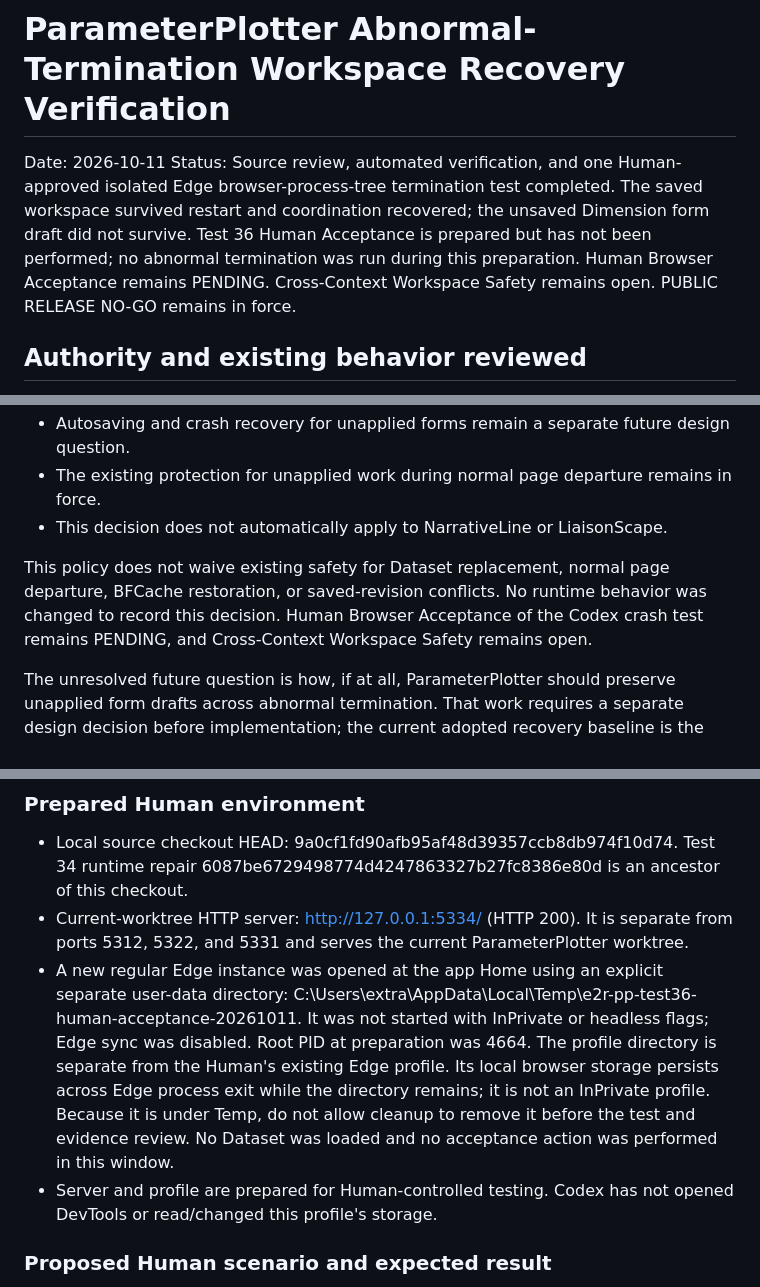
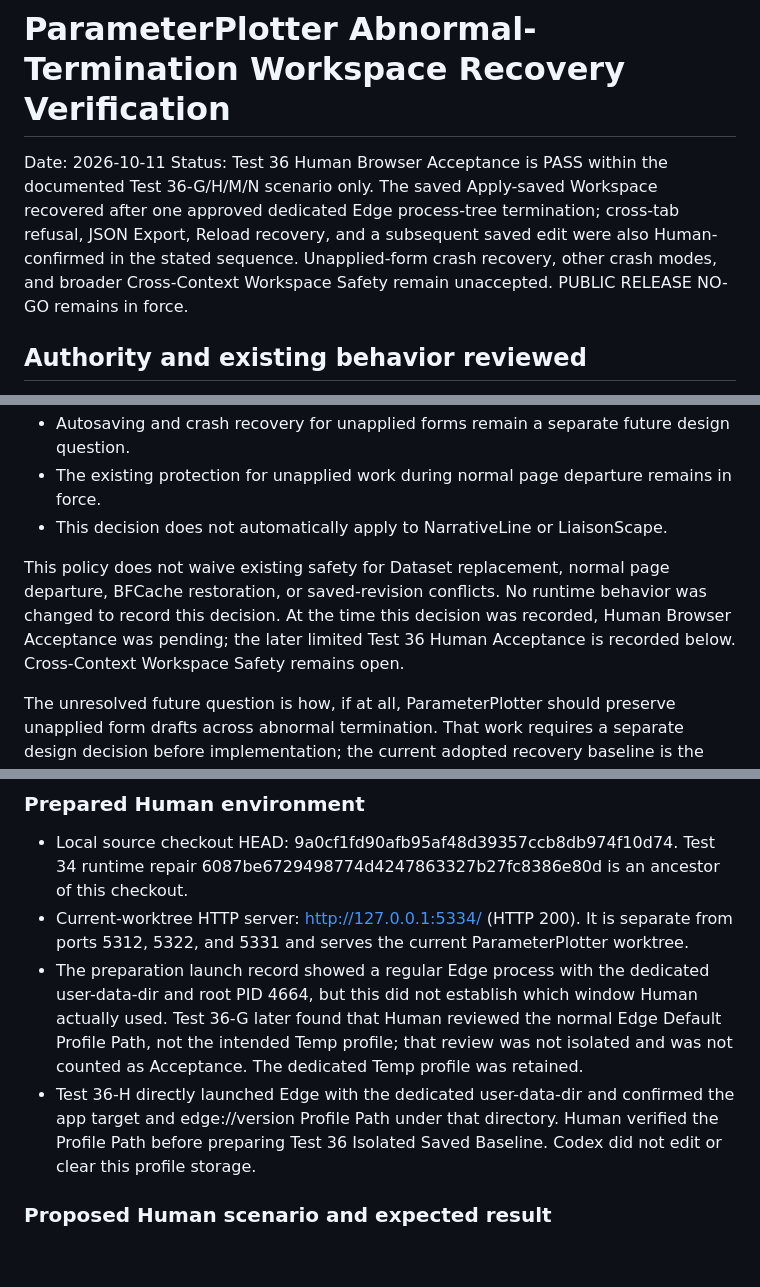
Before and after one commit to sukoyaka-dopeness/e2r-parameter-plotter, a Markdown page: docs/abnormal-termination-workspace-recovery-verification-2026-10-11.md, 3 parts joined by grey strips. Drawn GitHub-style; blank space fills up the shorter version.

Commit message:
Record Test 36 crash recovery acceptance

```diff
--- a/docs/abnormal-termination-workspace-recovery-verification-2026-10-11.md
+++ b/docs/abnormal-termination-workspace-recovery-verification-2026-10-11.md
@@ -1,7 +1,7 @@
 # ParameterPlotter Abnormal-Termination Workspace Recovery Verification
 
 Date: 2026-10-11
-Status: Source review, automated verification, and one Human-approved isolated Edge browser-process-tree termination test completed. The saved workspace survived restart and coordination recovered; the unsaved Dimension form draft did not survive. Test 36 Human Acceptance is prepared but has not been performed; no abnormal termination was run during this preparation. Human Browser Acceptance remains PENDING. Cross-Context Workspace Safety remains open. PUBLIC RELEASE NO-GO remains in force.
+Status: Test 36 Human Browser Acceptance is PASS within the documented Test 36-G/H/M/N scenario only. The saved Apply-saved Workspace recovered after one approved dedicated Edge process-tree termination; cross-tab refusal, JSON Export, Reload recovery, and a subsequent saved edit were also Human-confirmed in the stated sequence. Unapplied-form crash recovery, other crash modes, and broader Cross-Context Workspace Safety remain unaccepted. PUBLIC RELEASE NO-GO remains in force.
 
 ## Authority and existing behavior reviewed
 
@@ -63,7 +63,7 @@ The Human adopted the following ParameterPlotter-specific policy on 2026-10-11:
 - The existing protection for unapplied work during normal page departure remains in force.
 - This decision does not automatically apply to NarrativeLine or LiaisonScape.
 
-This policy does not waive existing safety for Dataset replacement, normal page departure, BFCache restoration, or saved-revision conflicts. No runtime behavior was changed to record this decision. Human Browser Acceptance of the Codex crash test remains PENDING, and Cross-Context Workspace Safety remains open.
+This policy does not waive existing safety for Dataset replacement, normal page departure, BFCache restoration, or saved-revision conflicts. No runtime behavior was changed to record this decision. At the time this decision was recorded, Human Browser Acceptance was pending; the later limited Test 36 Human Acceptance is recorded below. Cross-Context Workspace Safety remains open.
 
 The unresolved future question is how, if at all, ParameterPlotter should preserve unapplied form drafts across abnormal termination. That work requires a separate design decision before implementation; the current adopted recovery baseline is the last Apply-saved browser-local Workspace.
 
@@ -87,8 +87,8 @@ Prior evidence remains bounded:
 
 - Local source checkout HEAD: 9a0cf1fd90afb95af48d39357ccb8db974f10d74. Test 34 runtime repair 6087be6729498774d4247863327b27fc8386e80d is an ancestor of this checkout.
 - Current-worktree HTTP server: http://127.0.0.1:5334/ (HTTP 200). It is separate from ports 5312, 5322, and 5331 and serves the current ParameterPlotter worktree.
-- A new regular Edge instance was opened at the app Home using an explicit separate user-data directory: C:\Users\extra\AppData\Local\Temp\e2r-pp-test36-human-acceptance-20261011. It was not started with InPrivate or headless flags; Edge sync was disabled. Root PID at preparation was 4664. The profile directory is separate from the Human's existing Edge profile. Its local browser storage persists across Edge process exit while the directory remains; it is not an InPrivate profile. Because it is under Temp, do not allow cleanup to remove it before the test and evidence review. No Dataset was loaded and no acceptance action was performed in this window.
-- Server and profile are prepared for Human-controlled testing. Codex has not opened DevTools or read/changed this profile's storage.
+- The preparation launch record showed a regular Edge process with the dedicated user-data-dir and root PID 4664, but this did not establish which window Human actually used. Test 36-G later found that Human reviewed the normal Edge Default Profile Path, not the intended Temp profile; that review was not isolated and was not counted as Acceptance. The dedicated Temp profile was retained.
+- Test 36-H directly launched Edge with the dedicated user-data-dir and confirmed the app target and edge://version Profile Path under that directory. Human verified the Profile Path before preparing Test 36 Isolated Saved Baseline. Codex did not edit or clear this profile storage.
 
 ### Proposed Human scenario and expected result
 
```
Also changed, not shown: other parts of docs/abnormal-termination-workspace-recovery-verification-2026-10-11.md (+30 -1 lines).
